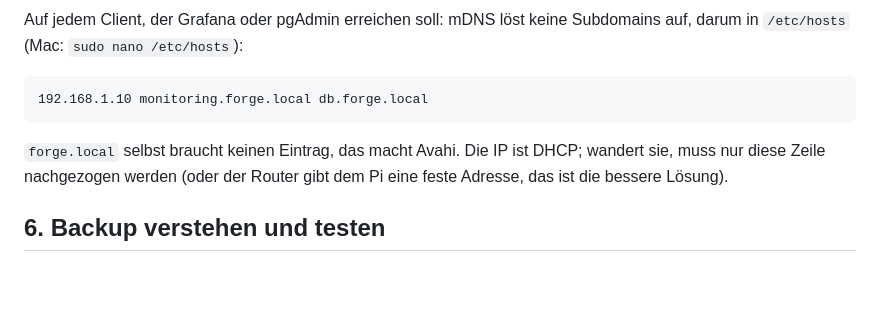
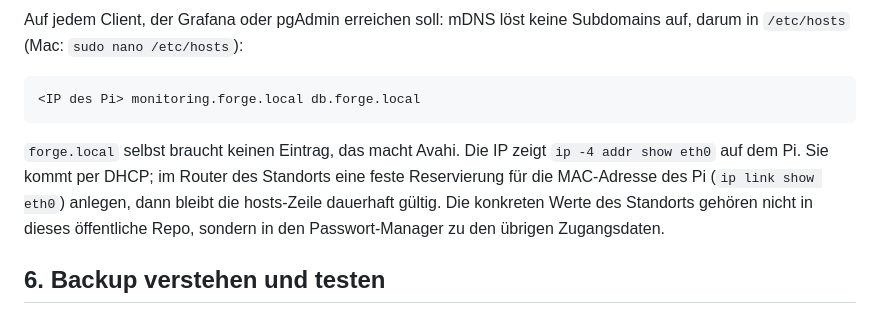
Before and after one commit to EliasBauer/Forge, a Markdown page: deploy/runbooks/pi-forge.md, the part around the change. Drawn GitHub-style; blank space fills up the shorter version.

Commit message:
docs(deploy): Pi-Runbook ohne Standort-IP, Hinweis auf DHCP-Reservierung
Co-Authored-By: Claude Fable 5.1 <noreply@anthropic.com>

````diff
--- a/deploy/runbooks/pi-forge.md
+++ b/deploy/runbooks/pi-forge.md
@@ -160,12 +160,15 @@ Auf jedem Client, der Grafana oder pgAdmin erreichen soll: mDNS löst keine
 Subdomains auf, darum in `/etc/hosts` (Mac: `sudo nano /etc/hosts`):
 
 ```text
-192.168.1.10 monitoring.forge.local db.forge.local
+<IP des Pi> monitoring.forge.local db.forge.local
 ```
 
-`forge.local` selbst braucht keinen Eintrag, das macht Avahi. Die IP ist
-DHCP; wandert sie, muss nur diese Zeile nachgezogen werden (oder der Router
-gibt dem Pi eine feste Adresse, das ist die bessere Lösung).
+`forge.local` selbst braucht keinen Eintrag, das macht Avahi. Die IP zeigt
+`ip -4 addr show eth0` auf dem Pi. Sie kommt per DHCP; im Router des
+Standorts eine feste Reservierung für die MAC-Adresse des Pi (`ip link show
+eth0`) anlegen, dann bleibt die hosts-Zeile dauerhaft gültig. Die konkreten
+Werte des Standorts gehören nicht in dieses öffentliche Repo, sondern in den
+Passwort-Manager zu den übrigen Zugangsdaten.
 
 ## 6. Backup verstehen und testen
 
````
